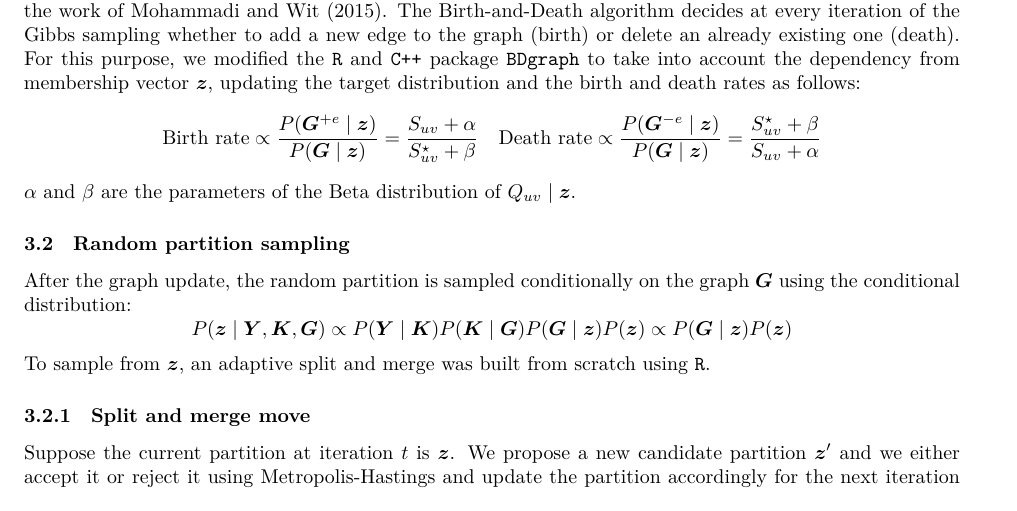
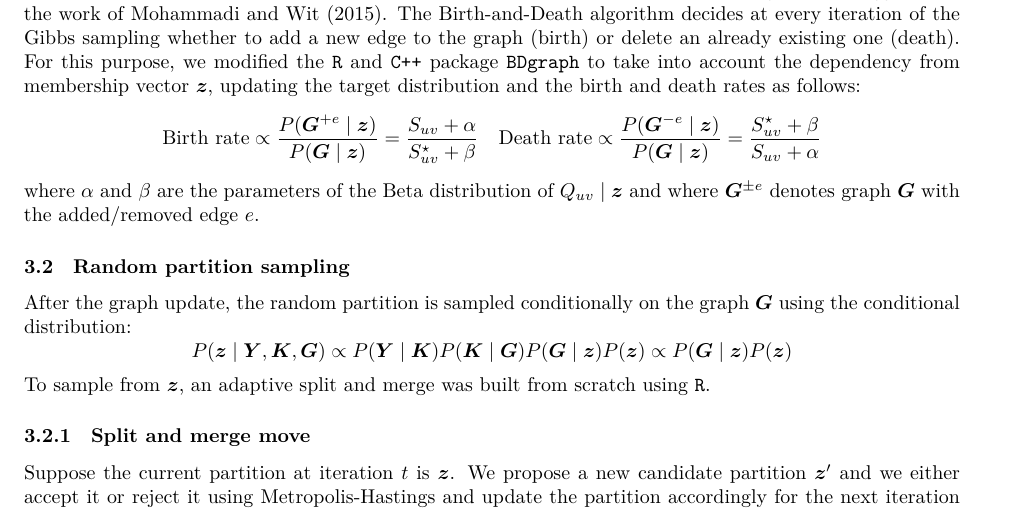
Before and after one commit to teobucci/bayesian-statistics-project, a LaTeX paper (report/main.tex, which reads report/content.tex): part of page 5 of 15, cut so that both start at the same text. Compiled offline with XeLaTeX.

Commit message:
Explain G+-e in BD rates

```diff
--- a/report/content.tex
+++ b/report/content.tex
@@ -117,7 +117,7 @@ For this purpose, we modified the \texttt{R} and \texttt{C++} package \texttt{BD
 \quad
 \text{Death rate} \propto \frac{P(\bm{G}^{- e}\mid \bm{z})}{P(\bm{G}\mid \bm{z})} = \frac{S^{\star}_{uv} + \beta}{S_{uv} + \alpha}
 \]
-$\alpha$ and $\beta$ are the parameters of the Beta distribution of $Q_{uv}\mid \bm{z}$.
+where $\alpha$ and $\beta$ are the parameters of the Beta distribution of $Q_{uv}\mid \bm{z}$ and where $\bm{G}^{\pm e}$ denotes graph $\bm{G}$ with the added/removed edge $e$.
 
 \subsection{Random partition sampling}
 After the graph update, the random partition is sampled conditionally on the graph $\bm{G}$ using the conditional distribution:
```
